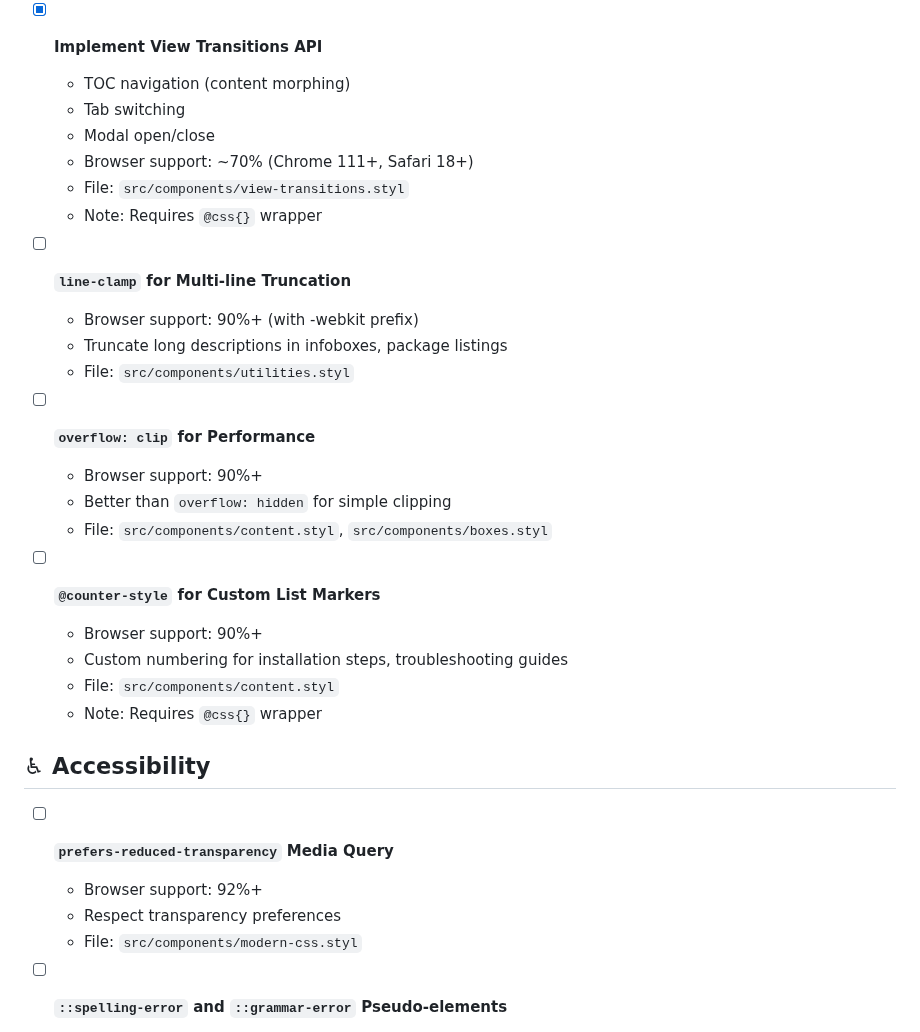
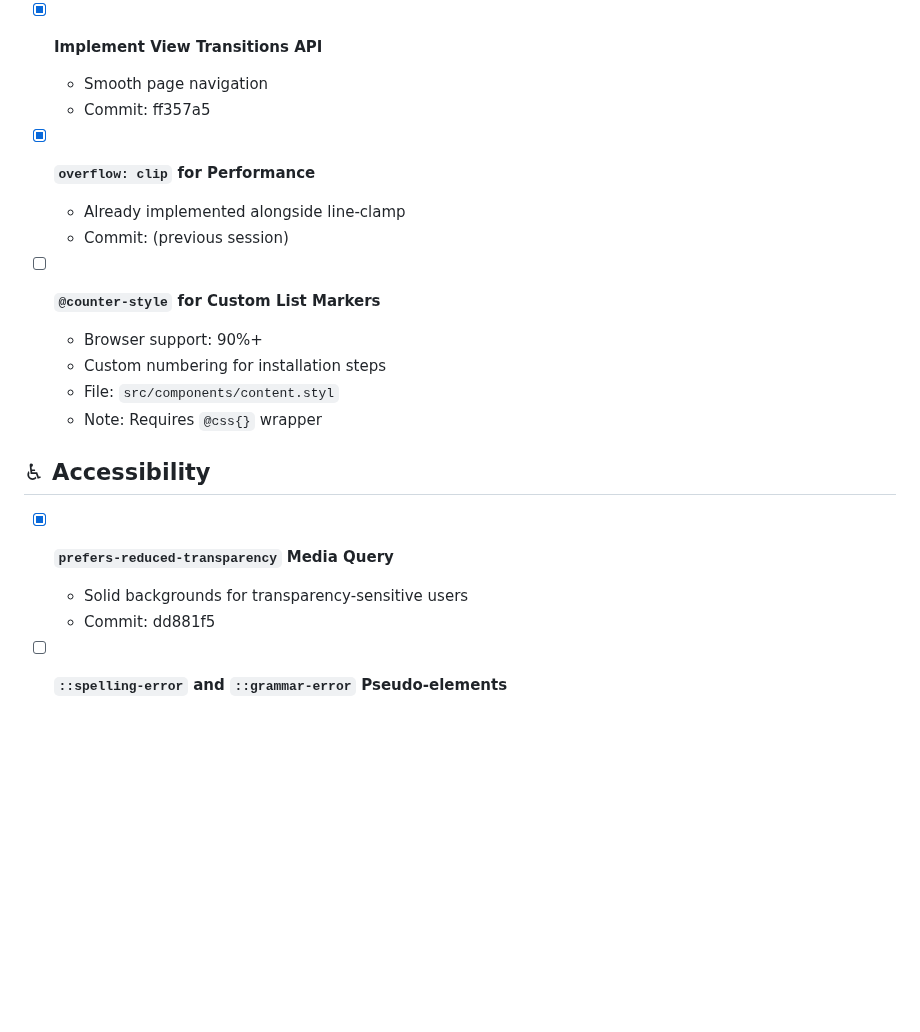
Before and after one commit to aaronedev/violet-void-theme_archwiki, a Markdown page: TODO.md, the part around one of its changes. Rendered like a GitHub page; blank space fills up the shorter version.

```diff
--- a/TODO.md
+++ b/TODO.md
@@ -60,34 +44,23 @@
 
 - [x] **Implement View Transitions API**
-  - TOC navigation (content morphing)
-  - Tab switching
-  - Modal open/close
-  - Browser support: ~70% (Chrome 111+, Safari 18+)
-  - File: `src/components/view-transitions.styl`
-  - Note: Requires `@css{}` wrapper
+  - Smooth page navigation
+  - Commit: ff357a5
 
-- [ ] **`line-clamp` for Multi-line Truncation**
-  - Browser support: 90%+ (with -webkit prefix)
-  - Truncate long descriptions in infoboxes, package listings
-  - File: `src/components/utilities.styl`
-
-- [ ] **`overflow: clip` for Performance**
-  - Browser support: 90%+
-  - Better than `overflow: hidden` for simple clipping
-  - File: `src/components/content.styl`, `src/components/boxes.styl`
+- [x] **`overflow: clip` for Performance**
+  - Already implemented alongside line-clamp
+  - Commit: (previous session)
 
 - [ ] **`@counter-style` for Custom List Markers**
   - Browser support: 90%+
-  - Custom numbering for installation steps, troubleshooting guides
+  - Custom numbering for installation steps
   - File: `src/components/content.styl`
   - Note: Requires `@css{}` wrapper
 
 ## ♿ Accessibility
 
-- [ ] **`prefers-reduced-transparency` Media Query**
-  - Browser support: 92%+
-  - Respect transparency preferences
-  - File: `src/components/modern-css.styl`
+- [x] **`prefers-reduced-transparency` Media Query**
+  - Solid backgrounds for transparency-sensitive users
+  - Commit: dd881f5
 
 - [ ] **`::spelling-error` and `::grammar-error` Pseudo-elements**
   - Browser support: 85%+
```
Also changed, not shown: other parts of TODO.md (+38 -63 lines).
